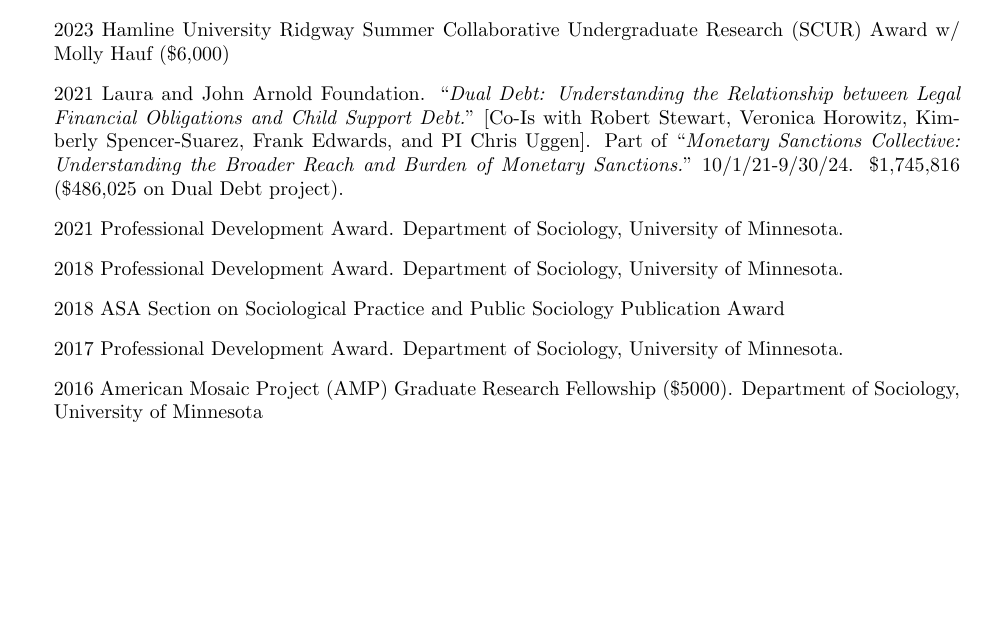
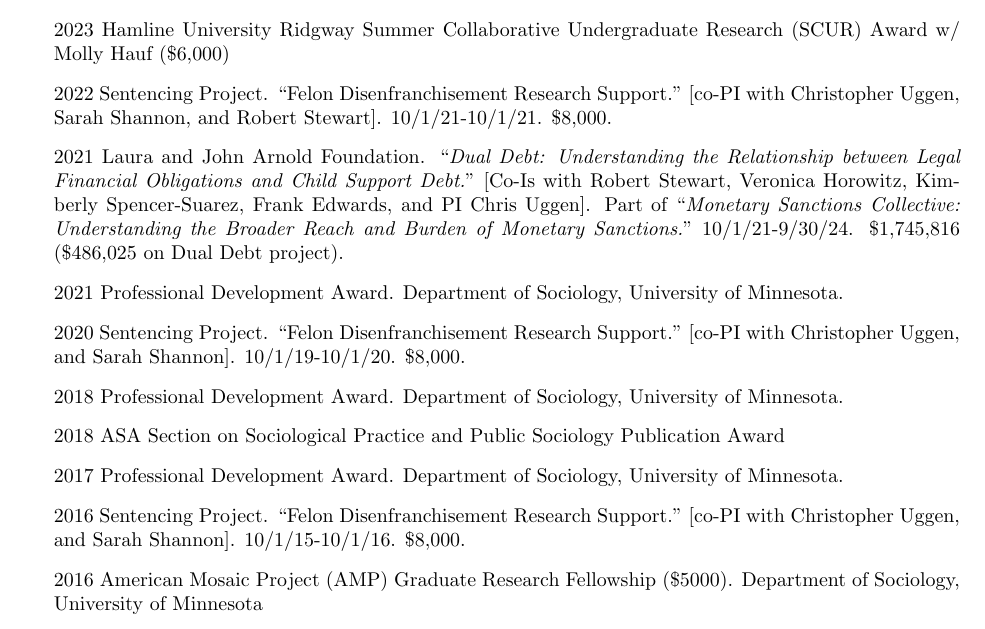
Before and after one commit to ryanplarson/personal_site, a LaTeX CV (CV/larson_CV.tex): part of page 4 of 8 before the commit and part of page 4 of 9 after it, cut so that both start at the same text, the shorter picture padded with empty space. Compiled offline with pdfLaTeX.

Commit message:
cv update

```diff
--- a/CV/larson_CV.tex
+++ b/CV/larson_CV.tex
@@ -259,11 +259,15 @@
 \begin{itemize}
 
 \item 2023 Hamline University Ridgway Summer Collaborative Undergraduate Research (SCUR) Award w/ Molly Hauf (\$6,000)
+\item 2022 Sentencing Project. “Felon Disenfranchisement Research Support.” [co-PI with Christopher Uggen, Sarah Shannon, and Robert Stewart]. 10/1/21-10/1/21. \$8,000.
 \item 2021  Laura and John Arnold Foundation. ``\textit{Dual Debt: Understanding the Relationship between Legal Financial Obligations and Child Support Debt.}" [Co-Is with Robert Stewart, Veronica Horowitz, Kimberly Spencer-Suarez, Frank Edwards, and PI Chris Uggen]. Part of ``\textit{Monetary Sanctions Collective: Understanding the Broader Reach and Burden of Monetary Sanctions.}" 10/1/21-9/30/24. \$1,745,816 (\$486,025 on Dual Debt project).
 \item 2021 Professional Development Award. Department of Sociology, University of Minnesota.
+\item 2020 Sentencing Project. “Felon Disenfranchisement Research Support.” [co-PI with Christopher Uggen, and Sarah Shannon]. 10/1/19-10/1/20. \$8,000.
+
 \item 2018 Professional Development Award. Department of Sociology, University of Minnesota.
 \item 2018 ASA Section on Sociological Practice and Public Sociology Publication Award
 \item 2017 Professional Development Award. Department of Sociology, University of Minnesota.
+\item 2016 Sentencing Project. “Felon Disenfranchisement Research Support.” [co-PI with Christopher Uggen, and Sarah Shannon]. 10/1/15-10/1/16. \$8,000.
 \item 2016 American Mosaic Project (AMP) Graduate Research Fellowship (\$5000). Department of Sociology, University of Minnesota
 \item 2016 Professional Development Award. Department of Sociology, University of Minnesota.
 \item 2015 American Mosaic Project (AMP) Graduate Research Fellowship (\$5000). Department of Sociology, University of Minnesota.
```
Also changed, not shown: CV/larson_CV.pdf.
